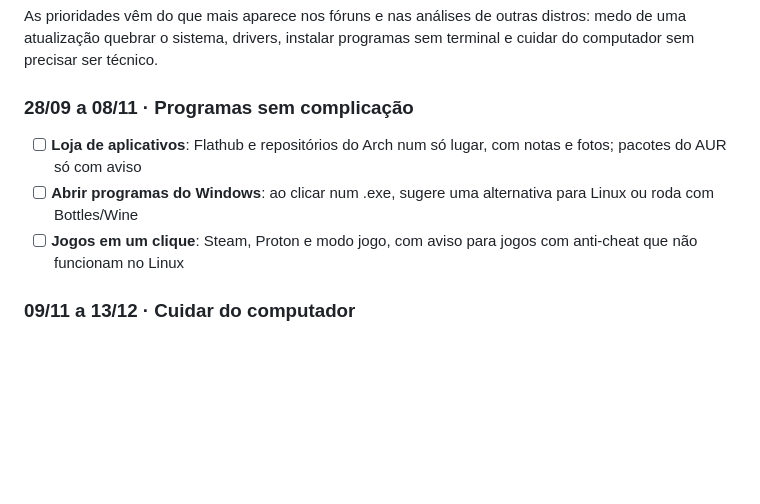
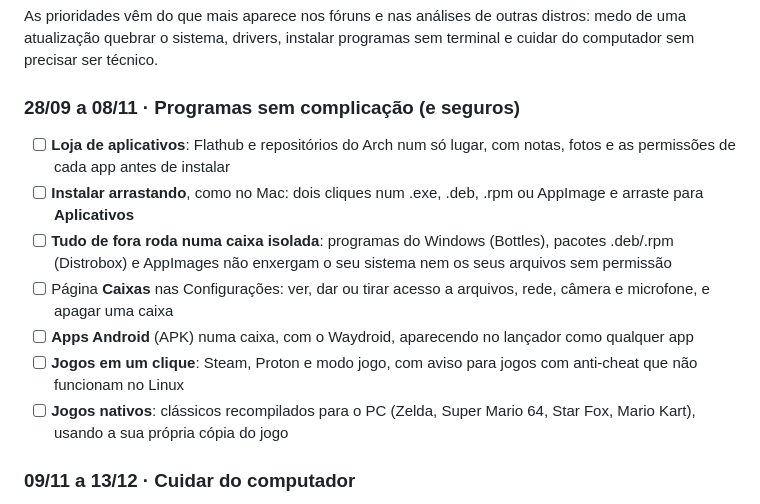
Before and after one commit to devalexandre/archlingmo, a Markdown page: content/roadmap.md, the part around the change. Rendered like a GitHub page; blank space fills up the shorter version.

Commit message:
Roadmap: drag-to-install, sandboxed boxes, Android apps and native games

```diff
--- a/content/roadmap.md
+++ b/content/roadmap.md
@@ -8,11 +8,15 @@ As prioridades vêm do que mais aparece nos fóruns e nas análises de outras di
 medo de uma atualização quebrar o sistema, drivers, instalar programas sem terminal e
 cuidar do computador sem precisar ser técnico.
 
-### 28/09 a 08/11 · Programas sem complicação
+### 28/09 a 08/11 · Programas sem complicação (e seguros)
 
-- [ ] **Loja de aplicativos**: Flathub e repositórios do Arch num só lugar, com notas e fotos; pacotes do AUR só com aviso
-- [ ] **Abrir programas do Windows**: ao clicar num .exe, sugere uma alternativa para Linux ou roda com Bottles/Wine
+- [ ] **Loja de aplicativos**: Flathub e repositórios do Arch num só lugar, com notas, fotos e as permissões de cada app antes de instalar
+- [ ] **Instalar arrastando**, como no Mac: dois cliques num .exe, .deb, .rpm ou AppImage e arraste para **Aplicativos**
+- [ ] **Tudo de fora roda numa caixa isolada**: programas do Windows (Bottles), pacotes .deb/.rpm (Distrobox) e AppImages não enxergam o seu sistema nem os seus arquivos sem permissão
+- [ ] Página **Caixas** nas Configurações: ver, dar ou tirar acesso a arquivos, rede, câmera e microfone, e apagar uma caixa
+- [ ] **Apps Android** (APK) numa caixa, com o Waydroid, aparecendo no lançador como qualquer app
 - [ ] **Jogos em um clique**: Steam, Proton e modo jogo, com aviso para jogos com anti-cheat que não funcionam no Linux
+- [ ] **Jogos nativos**: clássicos recompilados para o PC (Zelda, Super Mario 64, Star Fox, Mario Kart), usando a sua própria cópia do jogo
 
 ### 09/11 a 13/12 · Cuidar do computador
 
```
